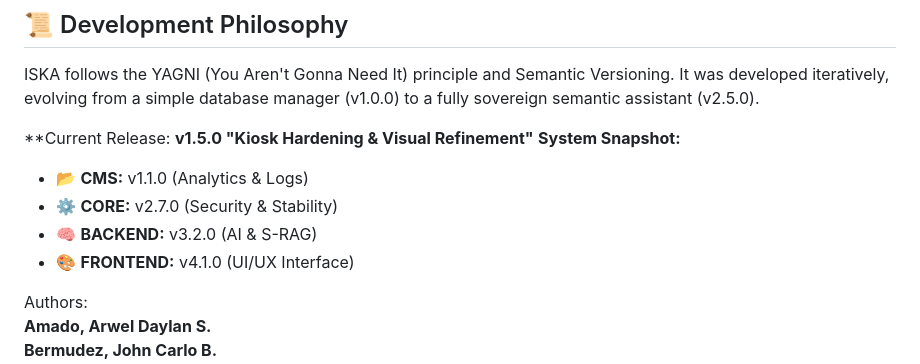
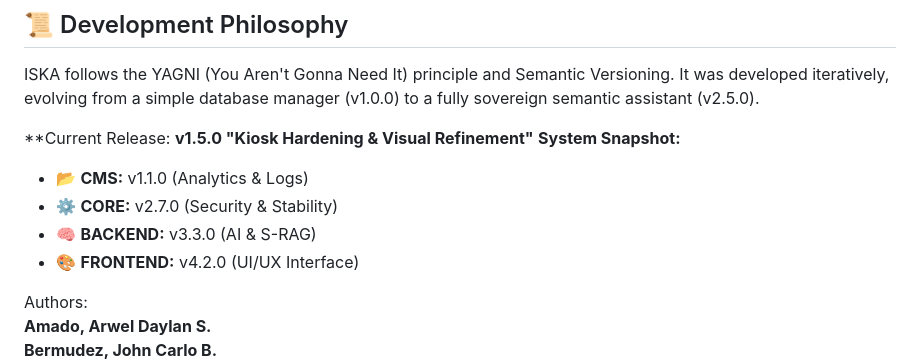
Before and after one commit to Feeding-Spree/ISKA, a Markdown page: README.md, the part around the change. GitHub-like rendering.

Commit message:
Updates to changelog and readme

```diff
--- a/README.md
+++ b/README.md
@@ -85,8 +85,8 @@ ISKA follows the YAGNI (You Aren't Gonna Need It) principle and Semantic Version
 **System Snapshot:**
 * 📂 **CMS:** v1.1.0 (Analytics & Logs)
 * ⚙️ **CORE:** v2.7.0 (Security & Stability)
-* 🧠 **BACKEND:** v3.2.0 (AI & S-RAG)
-* 🎨 **FRONTEND:** v4.1.0 (UI/UX Interface)
+* 🧠 **BACKEND:** v3.3.0 (AI & S-RAG)
+* 🎨 **FRONTEND:** v4.2.0 (UI/UX Interface)
 
 
 
```
Also changed, not shown: CHANGELOG.md (+8 -0 lines).
